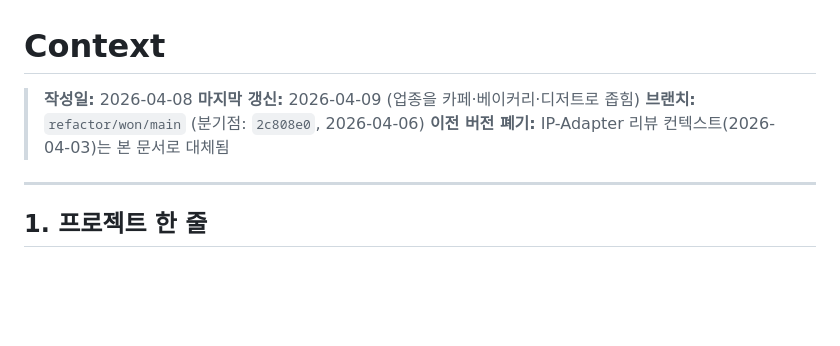
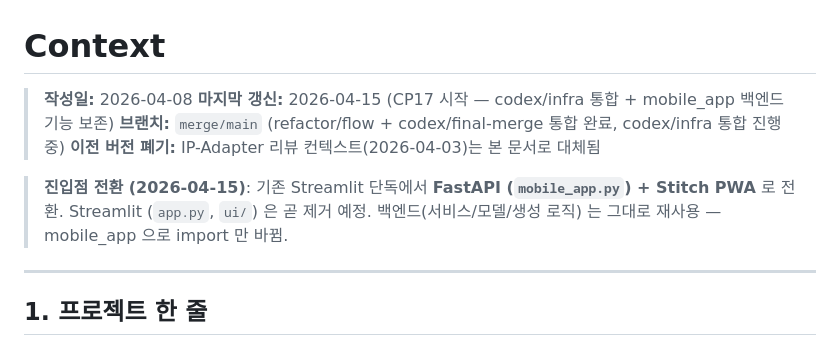
Before and after one commit to juyoung-song/Gen_for_SmallBusiness, a Markdown page: compass/context.md, the part around the change. GitHub-like rendering; blank space fills up the shorter version.

```diff
--- a/compass/context.md
+++ b/compass/context.md
@@ -1,9 +1,11 @@
 # Context
 
 > **작성일:** 2026-04-08
-> **마지막 갱신:** 2026-04-09 (업종을 카페·베이커리·디저트로 좁힘)
-> **브랜치:** `refactor/won/main` (분기점: `2c808e0`, 2026-04-06)
+> **마지막 갱신:** 2026-04-15 (CP17 시작 — codex/infra 통합 + mobile_app 백엔드 기능 보존)
+> **브랜치:** `merge/main` (refactor/flow + codex/final-merge 통합 완료, codex/infra 통합 진행 중)
 > **이전 버전 폐기:** IP-Adapter 리뷰 컨텍스트(2026-04-03)는 본 문서로 대체됨
+
+> **진입점 전환 (2026-04-15)**: 기존 Streamlit 단독에서 **FastAPI (`mobile_app.py`) + Stitch PWA** 로 전환. Streamlit (`app.py`, `ui/`) 은 곧 제거 예정. 백엔드(서비스/모델/생성 로직) 는 그대로 재사용 — mobile_app 으로 import 만 바뀜.
 
 ---
 
```
Also changed, not shown: compass/checklist.md (+34 -0 lines), compass/plan.md (+33 -2 lines).
